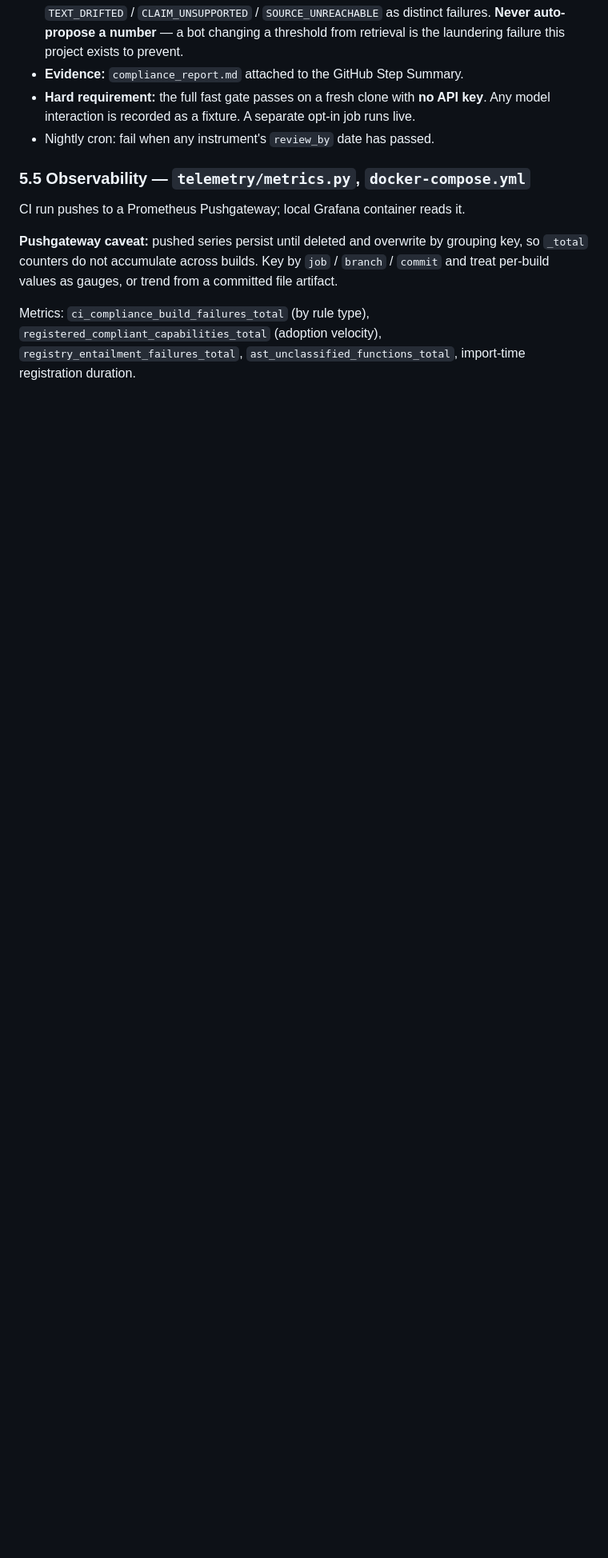
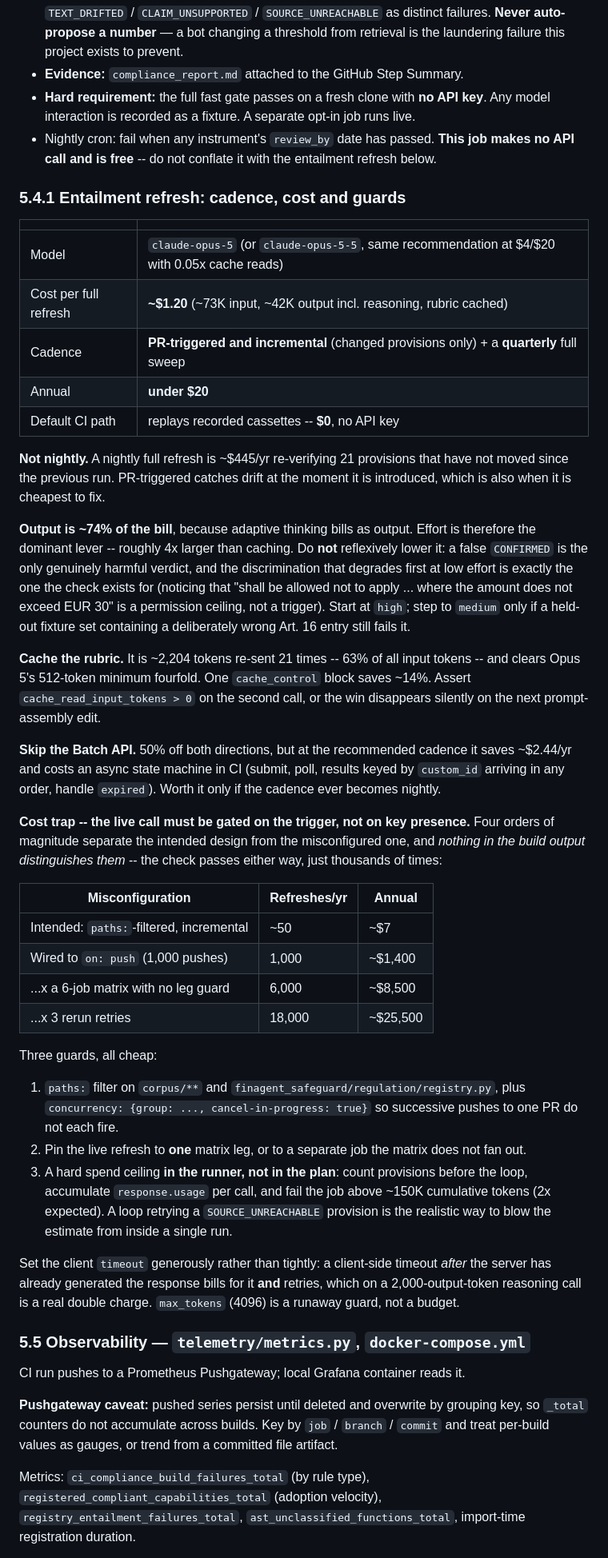
Before and after one commit to NaomiTitus/finagent-safeguard-sdk, a Markdown page: PLAN.md, the part around the change. Shown at 80% size. Rendered like a GitHub page; blank space fills up the shorter version.

Commit message:
plan: entailment refresh cadence, cost model and CI spend guards
Costing the Day 6 entailment check surfaced three things worth encoding.

Output is ~74% of the bill because adaptive thinking bills as output, so
effort is the dominant lever -- roughly 4x caching. But lowering it is the
wrong move: the discrimination that degrades first at low effort is exactly
the permission-versus-trigger reading the check exists to catch.

Cadence changes from nightly to PR-triggered-incremental plus a quarterly
full sweep: ~$20/yr against ~$445/yr, and drift is caught when it is
introduced rather than up to 24h later. The existing nightly review_by cron
is a separate, free job and the plan now says so explicitly.

The CI spend trap is the real finding: on: push times a 6-job matrix times
retries is ~$25,500/yr against an intended ~$7, and nothing in the build
output distinguishes them -- the check passes either way, just 18,000 times.
Guards: paths filter plus cancel-in-progress, one matrix leg, and a token
ceiling enforced in the runner from response.usage.

Pricing verified against the live docs rather than a cached table.

Co-Authored-By: Claude Opus 5 (1M context) <noreply@anthropic.com>

```diff
--- a/PLAN.md
+++ b/PLAN.md
@@ -269,7 +269,65 @@ Enums (`FinancialCategory.PSD2_PAYMENT_EXECUTION`, `GDPR_PII_PROCESSING`, `AML_T
 - **Entailment gate:** for every registry entry, re-fetch the pinned provision and report `TEXT_DRIFTED` / `CLAIM_UNSUPPORTED` / `SOURCE_UNREACHABLE` as distinct failures. **Never auto-propose a number** — a bot changing a threshold from retrieval is the laundering failure this project exists to prevent.
 - **Evidence:** `compliance_report.md` attached to the GitHub Step Summary.
 - **Hard requirement:** the full fast gate passes on a fresh clone with **no API key**. Any model interaction is recorded as a fixture. A separate opt-in job runs live.
-- Nightly cron: fail when any instrument's `review_by` date has passed.
+- Nightly cron: fail when any instrument's `review_by` date has passed. **This job makes no API
+  call and is free** -- do not conflate it with the entailment refresh below.
+
+### 5.4.1 Entailment refresh: cadence, cost and guards
+
+| | |
+|---|---|
+| Model | `claude-opus-5` (or `claude-opus-5-5`, same recommendation at $4/$20 with 0.05x cache reads) |
+| Cost per full refresh | **~$1.20** (~73K input, ~42K output incl. reasoning, rubric cached) |
+| Cadence | **PR-triggered and incremental** (changed provisions only) + a **quarterly** full sweep |
+| Annual | **under $20** |
+| Default CI path | replays recorded cassettes -- **$0**, no API key |
+
+**Not nightly.** A nightly full refresh is ~$445/yr re-verifying 21 provisions that have not moved
+since the previous run. PR-triggered catches drift at the moment it is introduced, which is also
+when it is cheapest to fix.
+
+**Output is ~74% of the bill**, because adaptive thinking bills as output. Effort is therefore the
+dominant lever -- roughly 4x larger than caching. Do **not** reflexively lower it: a false
+`CONFIRMED` is the only genuinely harmful verdict, and the discrimination that degrades first at
+low effort is exactly the one the check exists for (noticing that "shall be allowed not to apply
+... where the amount does not exceed EUR 30" is a permission ceiling, not a trigger). Start at
+`high`; step to `medium` only if a held-out fixture set containing a deliberately wrong Art. 16
+entry still fails it.
+
+**Cache the rubric.** It is ~2,204 tokens re-sent 21 times -- 63% of all input tokens -- and
+clears Opus 5's 512-token minimum fourfold. One `cache_control` block saves ~14%. Assert
+`cache_read_input_tokens > 0` on the second call, or the win disappears silently on the next
+prompt-assembly edit.
+
+**Skip the Batch API.** 50% off both directions, but at the recommended cadence it saves ~$2.44/yr
+and costs an async state machine in CI (submit, poll, results keyed by `custom_id` arriving in any
+order, handle `expired`). Worth it only if the cadence ever becomes nightly.
+
+**Cost trap -- the live call must be gated on the trigger, not on key presence.** Four orders of
+magnitude separate the intended design from the misconfigured one, and *nothing in the build
+output distinguishes them* -- the check passes either way, just thousands of times:
+
+| Misconfiguration | Refreshes/yr | Annual |
+|---|---|---|
+| Intended: `paths:`-filtered, incremental | ~50 | ~$7 |
+| Wired to `on: push` (1,000 pushes) | 1,000 | ~$1,400 |
+| ...x a 6-job matrix with no leg guard | 6,000 | ~$8,500 |
+| ...x 3 rerun retries | 18,000 | ~$25,500 |
+
+Three guards, all cheap:
+
+1. `paths:` filter on `corpus/**` and `finagent_safeguard/regulation/registry.py`, plus
+   `concurrency: {group: ..., cancel-in-progress: true}` so successive pushes to one PR do not
+   each fire.
+2. Pin the live refresh to **one** matrix leg, or to a separate job the matrix does not fan out.
+3. A hard spend ceiling **in the runner, not in the plan**: count provisions before the loop,
+   accumulate `response.usage` per call, and fail the job above ~150K cumulative tokens (2x
+   expected). A loop retrying a `SOURCE_UNREACHABLE` provision is the realistic way to blow the
+   estimate from inside a single run.
+
+Set the client `timeout` generously rather than tightly: a client-side timeout *after* the server
+has already generated the response bills for it **and** retries, which on a 2,000-output-token
+reasoning call is a real double charge. `max_tokens` (4096) is a runaway guard, not a budget.
 
 ### 5.5 Observability — `telemetry/metrics.py`, `docker-compose.yml`
 
```
